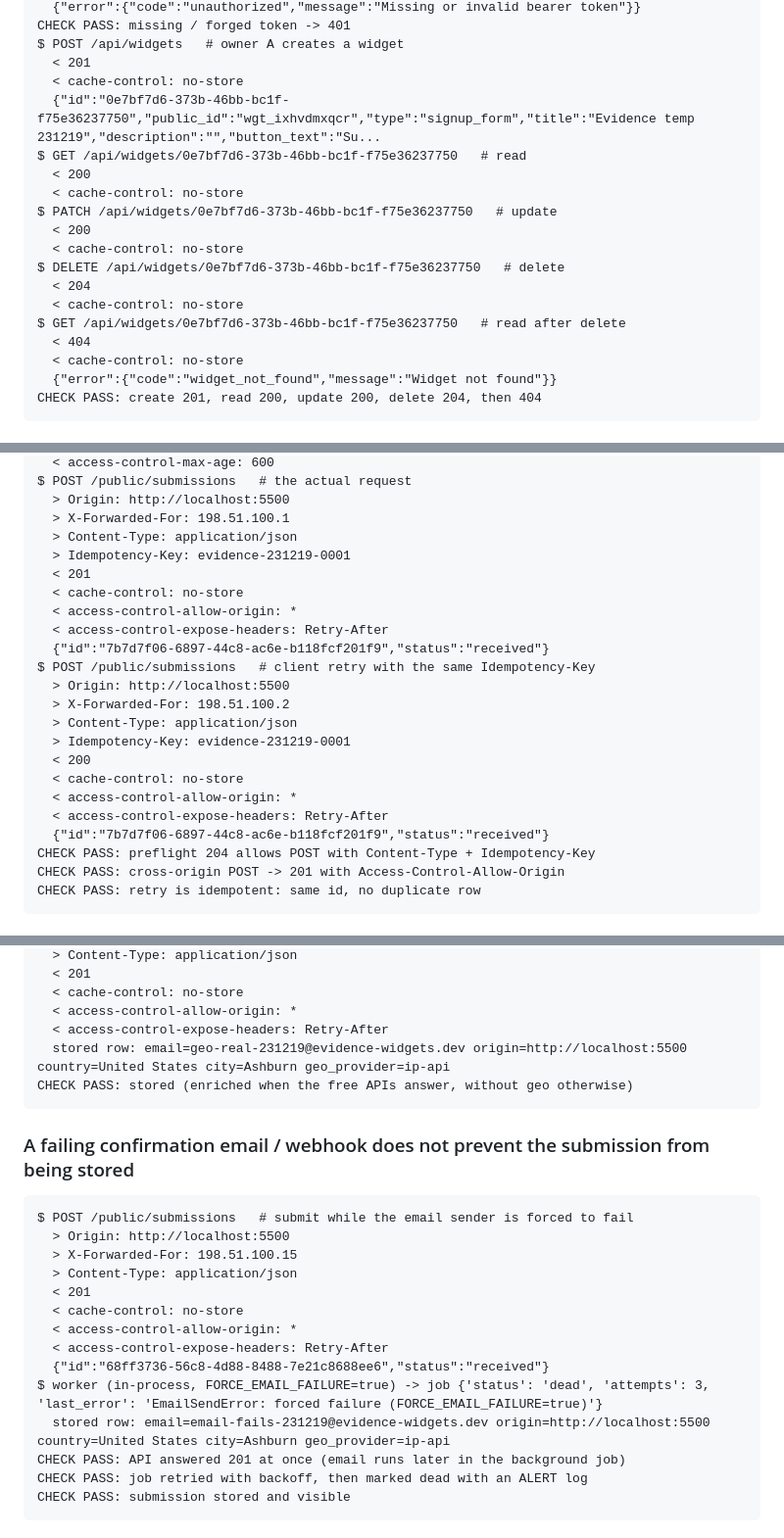
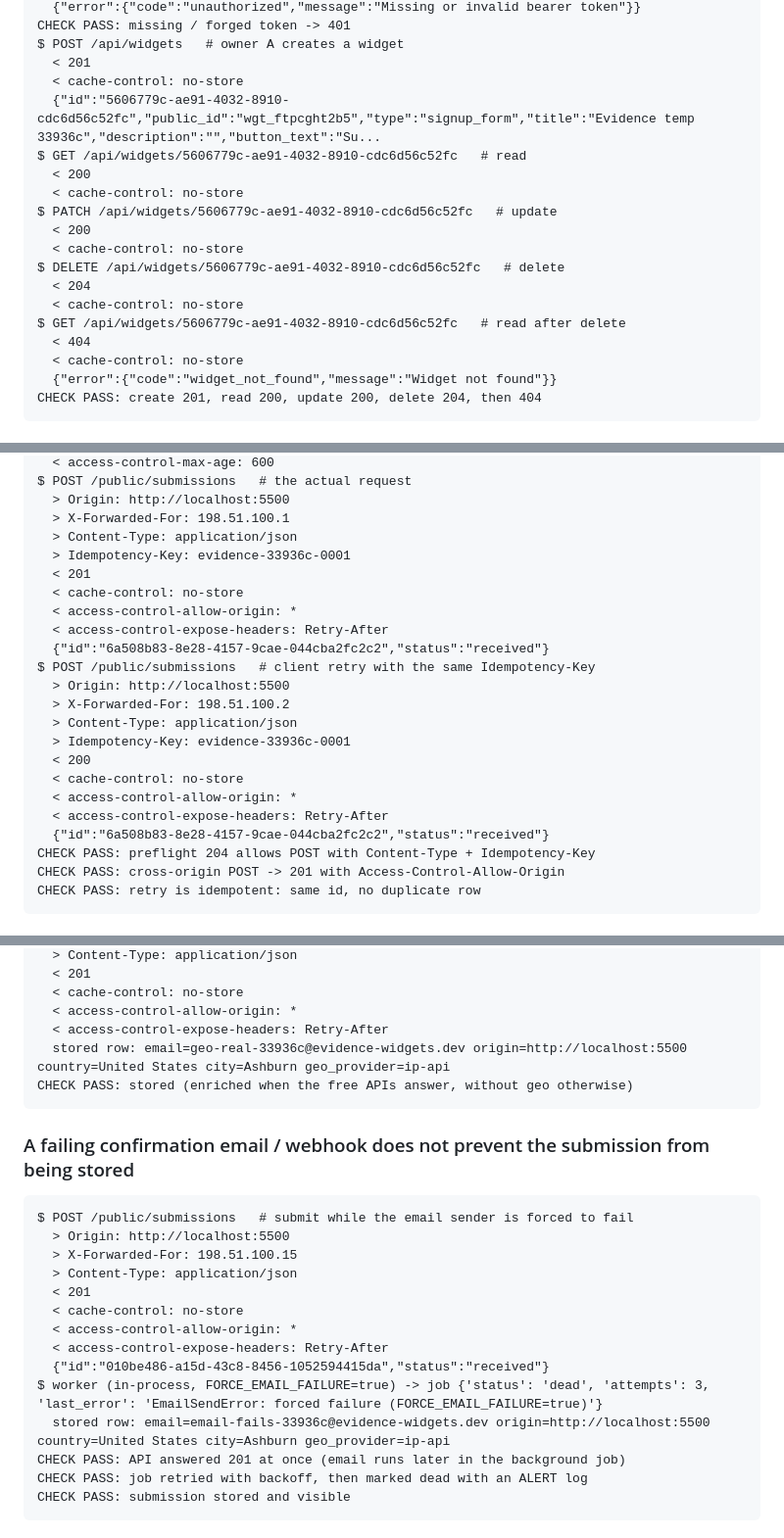
Before and after one commit to Divyansh-Singh-2005/flyrank-capstone-widget-platform, a Markdown page: EVIDENCE.md, 3 parts joined by grey strips. Shown at 98% size. GitHub-like rendering.

Commit message:
Regenerate EVIDENCE.md after the JSON depth fix

```diff
--- a/EVIDENCE.md
+++ b/EVIDENCE.md
@@ -42,17 +42,17 @@ CHECK PASS: missing / forged token -> 401
 $ POST /api/widgets   # owner A creates a widget
   < 201
   < cache-control: no-store
-  {"id":"0e7bf7d6-373b-46bb-bc1f-f75e36237750","public_id":"wgt_ixhvdmxqcr","type":"signup_form","title":"Evidence temp 231219","description":"","button_text":"Su...
-$ GET /api/widgets/0e7bf7d6-373b-46bb-bc1f-f75e36237750   # read
+  {"id":"5606779c-ae91-4032-8910-cdc6d56c52fc","public_id":"wgt_ftpcght2b5","type":"signup_form","title":"Evidence temp 33936c","description":"","button_text":"Su...
+$ GET /api/widgets/5606779c-ae91-4032-8910-cdc6d56c52fc   # read
   < 200
   < cache-control: no-store
-$ PATCH /api/widgets/0e7bf7d6-373b-46bb-bc1f-f75e36237750   # update
+$ PATCH /api/widgets/5606779c-ae91-4032-8910-cdc6d56c52fc   # update
   < 200
   < cache-control: no-store
-$ DELETE /api/widgets/0e7bf7d6-373b-46bb-bc1f-f75e36237750   # delete
+$ DELETE /api/widgets/5606779c-ae91-4032-8910-cdc6d56c52fc   # delete
   < 204
   < cache-control: no-store
-$ GET /api/widgets/0e7bf7d6-373b-46bb-bc1f-f75e36237750   # read after delete
+$ GET /api/widgets/5606779c-ae91-4032-8910-cdc6d56c52fc   # read after delete
   < 404
   < cache-control: no-store
   {"error":{"code":"widget_not_found","message":"Widget not found"}}
@@ -194,22 +194,22 @@ $ POST /public/submissions   # the actual request
   > Origin: http://localhost:5500
   > X-Forwarded-For: 198.51.100.1
   > Content-Type: application/json
-  > Idempotency-Key: evidence-231219-0001
+  > Idempotency-Key: evidence-33936c-0001
   < 201
   < cache-control: no-store
   < access-control-allow-origin: *
   < access-control-expose-headers: Retry-After
-  {"id":"7b7d7f06-6897-44c8-ac6e-b118fcf201f9","status":"received"}
+  {"id":"6a508b83-8e28-4157-9cae-044cba2fc2c2","status":"received"}
 $ POST /public/submissions   # client retry with the same Idempotency-Key
   > Origin: http://localhost:5500
   > X-Forwarded-For: 198.51.100.2
   > Content-Type: application/json
-  > Idempotency-Key: evidence-231219-0001
+  > Idempotency-Key: evidence-33936c-0001
   < 200
   < cache-control: no-store
   < access-control-allow-origin: *
   < access-control-expose-headers: Retry-After
-  {"id":"7b7d7f06-6897-44c8-ac6e-b118fcf201f9","status":"received"}
+  {"id":"6a508b83-8e28-4157-9cae-044cba2fc2c2","status":"received"}
 CHECK PASS: preflight 204 allows POST with Content-Type + Idempotency-Key
 CHECK PASS: cross-origin POST -> 201 with Access-Control-Allow-Origin
 CHECK PASS: retry is idempotent: same id, no duplicate row
@@ -422,7 +422,7 @@ $ POST /public/submissions   # visitor 8.8.8.8
   < cache-control: no-store
   < access-control-allow-origin: *
   < access-control-expose-headers: Retry-After
-  stored row: email=geo-real-231219@evidence-widgets.dev origin=http://localhost:5500 country=United States city=Ashburn geo_provider=ip-api
+  stored row: email=geo-real-33936c@evidence-widgets.dev origin=http://localhost:5500 country=United States city=Ashburn geo_provider=ip-api
 CHECK PASS: stored (enriched when the free APIs answer, without geo otherwise)
 ~~~
 
@@ -437,9 +437,9 @@ $ POST /public/submissions   # submit while the email sender is forced to fail
   < cache-control: no-store
   < access-control-allow-origin: *
   < access-control-expose-headers: Retry-After
-  {"id":"68ff3736-56c8-4d88-8488-7e21c8688ee6","status":"received"}
+  {"id":"010be486-a15d-43c8-8456-1052594415da","status":"received"}
 $ worker (in-process, FORCE_EMAIL_FAILURE=true) -> job {'status': 'dead', 'attempts': 3, 'last_error': 'EmailSendError: forced failure (FORCE_EMAIL_FAILURE=true)'}
-  stored row: email=email-fails-231219@evidence-widgets.dev origin=http://localhost:5500 country=United States city=Ashburn geo_provider=ip-api
+  stored row: email=email-fails-33936c@evidence-widgets.dev origin=http://localhost:5500 country=United States city=Ashburn geo_provider=ip-api
 CHECK PASS: API answered 201 at once (email runs later in the background job)
 CHECK PASS: job retried with backoff, then marked dead with an ALERT log
 CHECK PASS: submission stored and visible
```
Also changed, not shown: other parts of EVIDENCE.md (+12 -12 lines).
